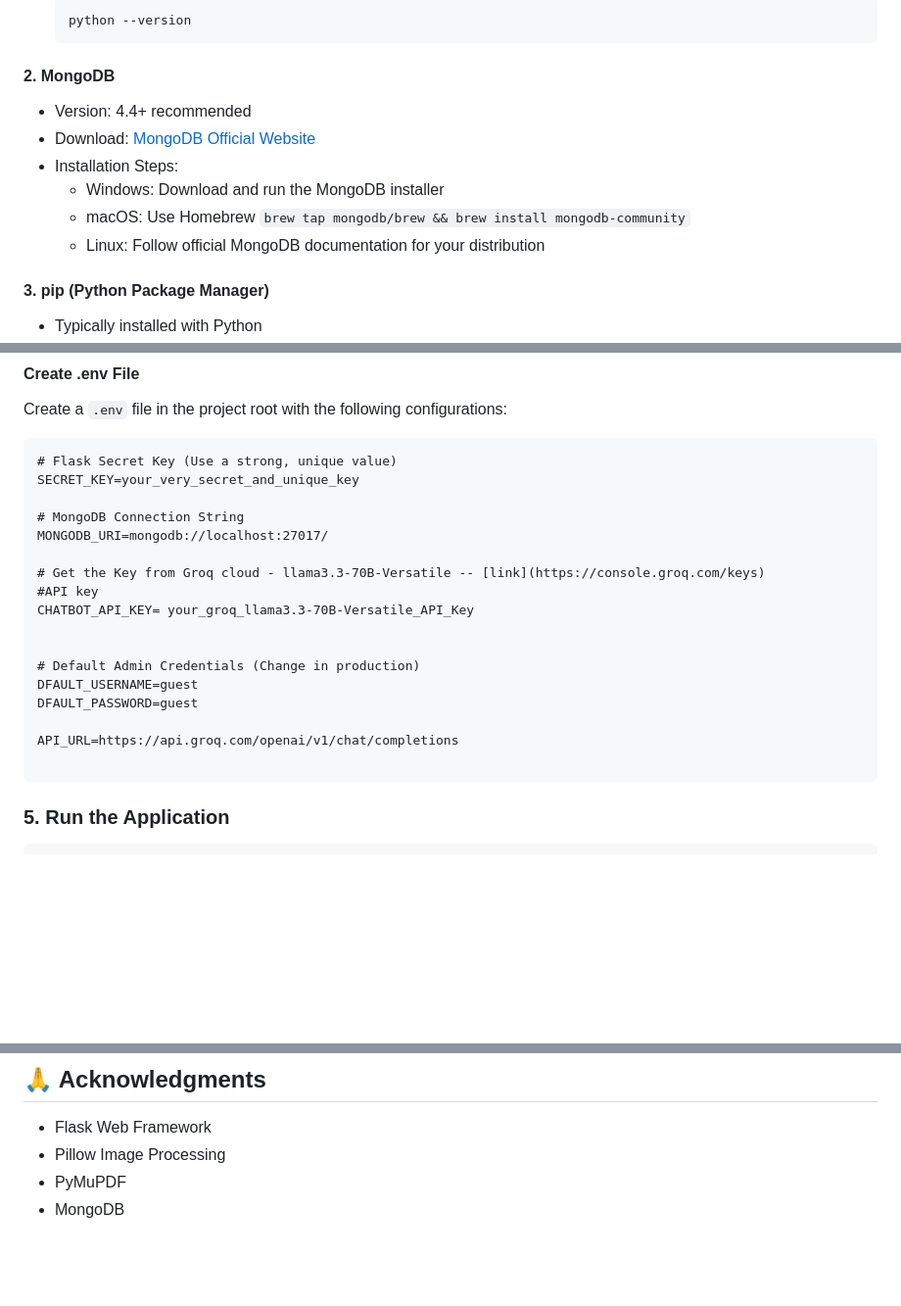
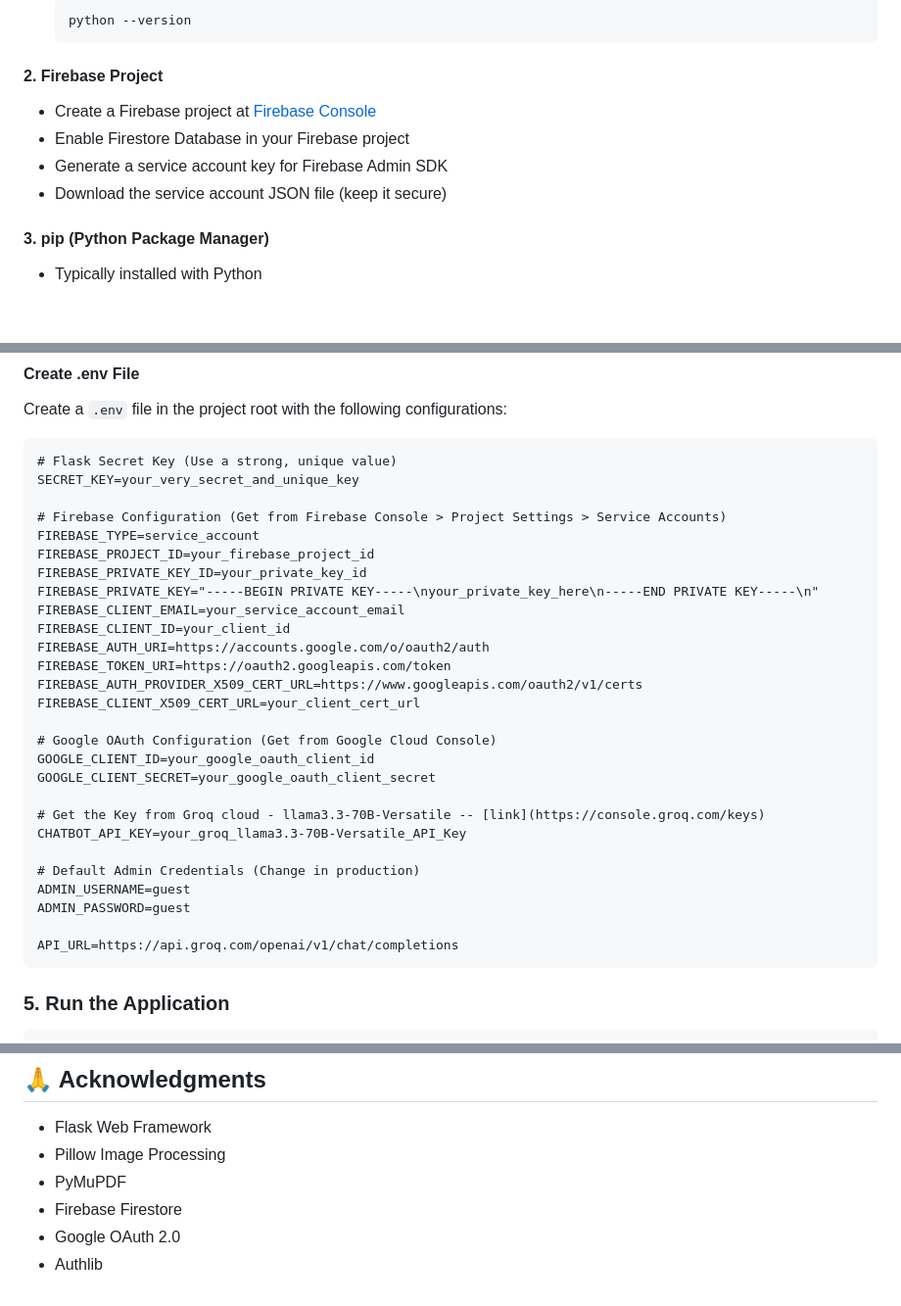
Before and after one commit to MdFaisar/PIXELMIND-IMAGE-TYPE-TEXT-ENCRYPTION-SYSTEM, a Markdown page: README.md, 3 parts joined by grey strips. Shown: that part at 98% size. Drawn GitHub-style; blank space fills up the shorter version.

````diff
--- a/README.md
+++ b/README.md
@@ -31,13 +31,11 @@ Before installation, ensure you have the following technologies installed:
   python --version
   ```
 
-#### 2. MongoDB
-- Version: 4.4+ recommended
-- Download: [MongoDB Official Website](https://www.mongodb.com/try/download/community)
-- Installation Steps:
-  - Windows: Download and run the MongoDB installer
-  - macOS: Use Homebrew `brew tap mongodb/brew && brew install mongodb-community`
-  - Linux: Follow official MongoDB documentation for your distribution
+#### 2. Firebase Project
+- Create a Firebase project at [Firebase Console](https://console.firebase.google.com/)
+- Enable Firestore Database in your Firebase project
+- Generate a service account key for Firebase Admin SDK
+- Download the service account JSON file (keep it secure)
 
 #### 3. pip (Python Package Manager)
 - Typically installed with Python
@@ -79,20 +77,30 @@ Create a `.env` file in the project root with the following configurations:
 # Flask Secret Key (Use a strong, unique value)
 SECRET_KEY=your_very_secret_and_unique_key
 
-# MongoDB Connection String
-MONGODB_URI=mongodb://localhost:27017/
+# Firebase Configuration (Get from Firebase Console > Project Settings > Service Accounts)
+FIREBASE_TYPE=service_account
+FIREBASE_PROJECT_ID=your_firebase_project_id
+FIREBASE_PRIVATE_KEY_ID=your_private_key_id
+FIREBASE_PRIVATE_KEY="-----BEGIN PRIVATE KEY-----\nyour_private_key_here\n-----END PRIVATE KEY-----\n"
+FIREBASE_CLIENT_EMAIL=your_service_account_email
+FIREBASE_CLIENT_ID=your_client_id
+FIREBASE_AUTH_URI=https://accounts.google.com/o/oauth2/auth
+FIREBASE_TOKEN_URI=https://oauth2.googleapis.com/token
+FIREBASE_AUTH_PROVIDER_X509_CERT_URL=https://www.googleapis.com/oauth2/v1/certs
+FIREBASE_CLIENT_X509_CERT_URL=your_client_cert_url
+
+# Google OAuth Configuration (Get from Google Cloud Console)
+GOOGLE_CLIENT_ID=your_google_oauth_client_id
+GOOGLE_CLIENT_SECRET=your_google_oauth_client_secret
 
 # Get the Key from Groq cloud - llama3.3-70B-Versatile -- [link](https://console.groq.com/keys)
-#API key
-CHATBOT_API_KEY= your_groq_llama3.3-70B-Versatile_API_Key
-
+CHATBOT_API_KEY=your_groq_llama3.3-70B-Versatile_API_Key
 
 # Default Admin Credentials (Change in production)
-DFAULT_USERNAME=guest
-DFAULT_PASSWORD=guest
+ADMIN_USERNAME=guest
+ADMIN_PASSWORD=guest
 
 API_URL=https://api.groq.com/openai/v1/chat/completions
-
 ```
 
 
@@ -168,4 +176,6 @@ PixelMind/
 - Flask Web Framework
 - Pillow Image Processing
 - PyMuPDF
-- MongoDB
+- Firebase Firestore
+- Google OAuth 2.0
+- Authlib
````
